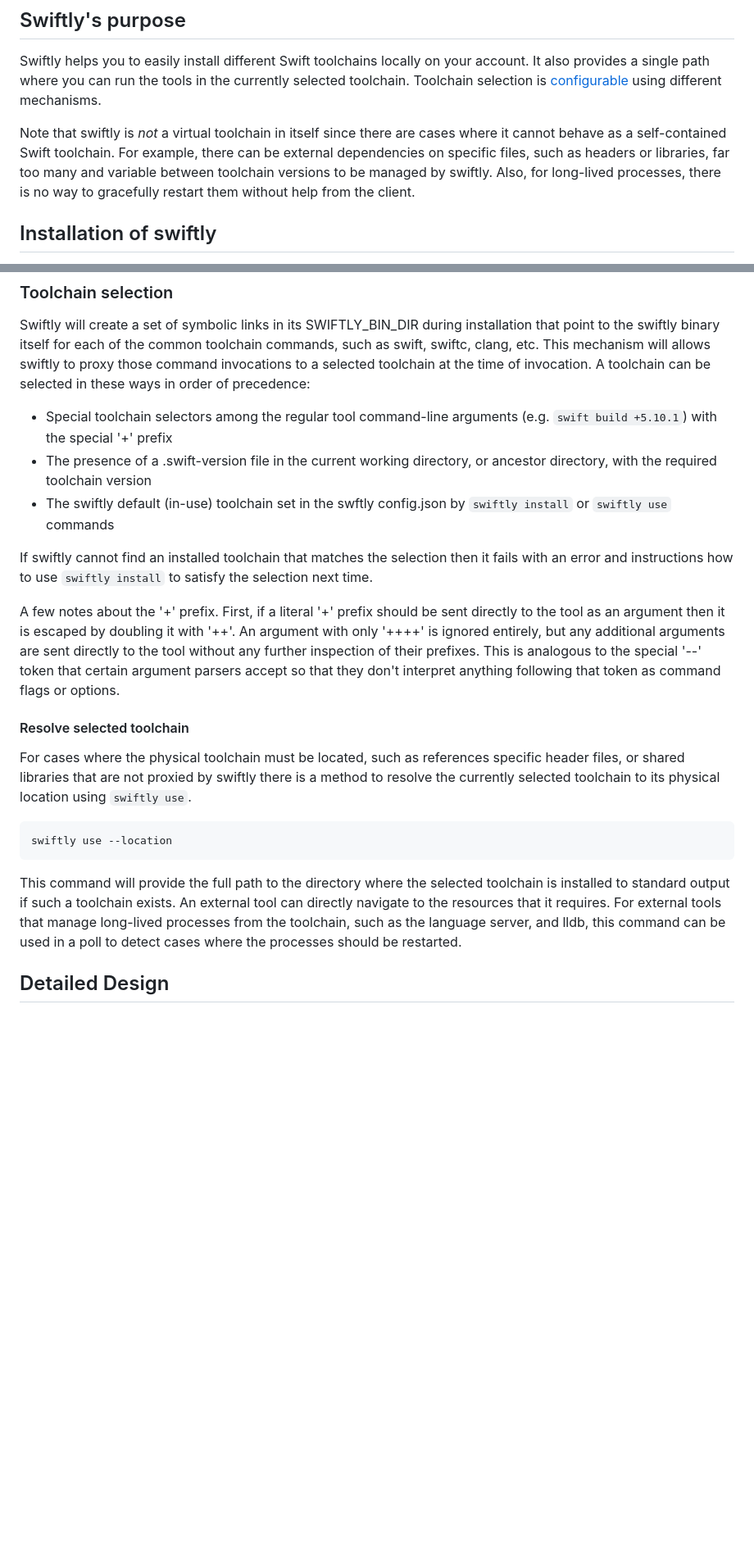
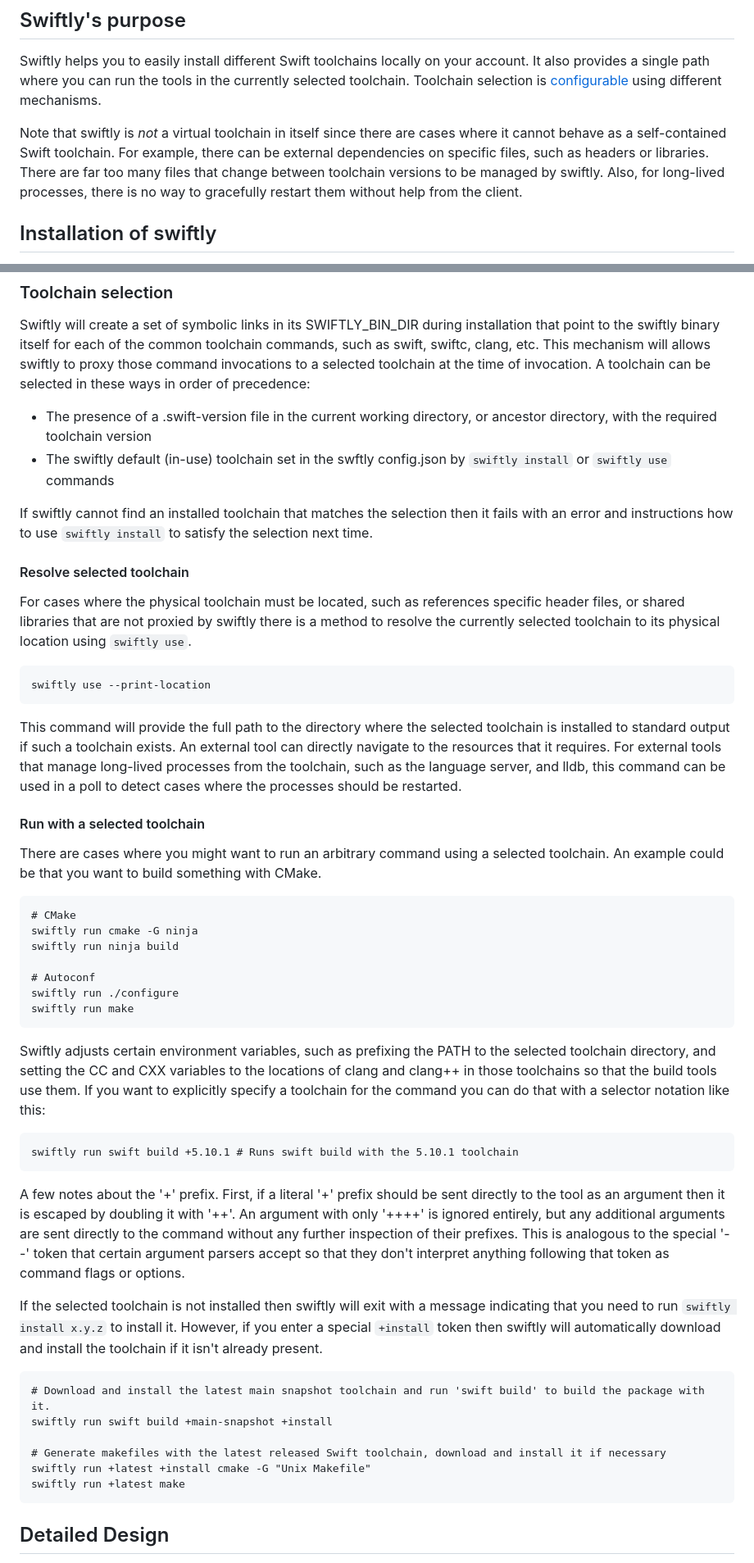
Before and after one commit to swiftlang/swiftly, a Markdown page: DESIGN.md, 2 parts joined by grey strips. Shown: that part at 82% size. Drawn GitHub-style; blank space fills up the shorter version.

Commit message:
Restructure the PR to move the selector syntax from the proxies to a new swiftly run command

````diff
--- a/DESIGN.md
+++ b/DESIGN.md
@@ -24,7 +24,7 @@ This document contains the high level design of swiftly. Not all features have b
 
 Swiftly helps you to easily install different Swift toolchains locally on your account. It also provides a single path where you can run the tools in the currently selected toolchain. Toolchain selection is [configurable](#toolchain-selection) using different mechanisms.
 
-Note that swiftly is *not* a virtual toolchain in itself since there are cases where it cannot behave as a self-contained Swift toolchain. For example, there can be external dependencies on specific files, such as headers or libraries, far too many and variable between toolchain versions to be managed by swiftly. Also, for long-lived processes, there is no way to gracefully restart them without help from the client.
+Note that swiftly is *not* a virtual toolchain in itself since there are cases where it cannot behave as a self-contained Swift toolchain. For example, there can be external dependencies on specific files, such as headers or libraries. There are far too many files that change between toolchain versions to be managed by swiftly. Also, for long-lived processes, there is no way to gracefully restart them without help from the client.
 
 ## Installation of swiftly
 
@@ -289,23 +289,53 @@ This command checks to see if there are new versions of `swiftly` itself and upg
 
 Swiftly will create a set of symbolic links in its SWIFTLY_BIN_DIR during installation that point to the swiftly binary itself for each of the common toolchain commands, such as swift, swiftc, clang, etc. This mechanism will allows swiftly to proxy those command invocations to a selected toolchain at the time of invocation. A toolchain can be selected in these ways in order of precedence:
 
-* Special toolchain selectors among the regular tool command-line arguments (e.g. `swift build +5.10.1`) with the special '+' prefix
 * The presence of a .swift-version file in the current working directory, or ancestor directory, with the required toolchain version
 * The swiftly default (in-use) toolchain set in the swftly config.json by `swiftly install` or `swiftly use` commands
 
 If swiftly cannot find an installed toolchain that matches the selection then it fails with an error and instructions how to use `swiftly install` to satisfy the selection next time.
-
-A few notes about the '+' prefix. First, if a literal '+' prefix should be sent directly to the tool as an argument then it is escaped by doubling it with '++'. An argument with only '++++' is ignored entirely, but any additional arguments are sent directly to the tool without any further inspection of their prefixes. This is analogous to the special '--' token that certain argument parsers accept so that they don't interpret anything following that token as command flags or options.
 
 #### Resolve selected toolchain
 
 For cases where the physical toolchain must be located, such as references specific header files, or shared libraries that are not proxied by swiftly there is a method to resolve the currently selected toolchain to its physical location using `swiftly use`.
 
 ```
-swiftly use --location
+swiftly use --print-location
 ```
 
 This command will provide the full path to the directory where the selected toolchain is installed to standard output if such a toolchain exists. An external tool can directly navigate to the resources that it requires. For external tools that manage long-lived processes from the toolchain, such as the language server, and lldb, this command can be used in a poll to detect cases where the processes should be restarted.
+
+#### Run with a selected toolchain
+
+There are cases where you might want to run an arbitrary command using a selected toolchain. An example could be that you want to build something with CMake.
+
+```
+# CMake
+swiftly run cmake -G ninja
+swiftly run ninja build
+
+# Autoconf
+swiftly run ./configure
+swiftly run make
+```
+
+Swiftly adjusts certain environment variables, such as prefixing the PATH to the selected toolchain directory, and setting the CC and CXX variables to the locations of clang and clang++ in those toolchains so that the build tools use them. If you want to explicitly specify a toolchain for the command you can do that with a selector notation like this:
+
+```
+swiftly run swift build +5.10.1 # Runs swift build with the 5.10.1 toolchain
+```
+
+A few notes about the '+' prefix. First, if a literal '+' prefix should be sent directly to the tool as an argument then it is escaped by doubling it with '++'. An argument with only '++++' is ignored entirely, but any additional arguments are sent directly to the command without any further inspection of their prefixes. This is analogous to the special '--' token that certain argument parsers accept so that they don't interpret anything following that token as command flags or options.
+
+If the selected toolchain is not installed then swiftly will exit with a message indicating that you need to run `swiftly install x.y.z` to install it. However, if you enter a special `+install` token then swiftly will automatically download and install the toolchain if it isn't already present.
+
+```
+# Download and install the latest main snapshot toolchain and run 'swift build' to build the package with it.
+swiftly run swift build +main-snapshot +install
+
+# Generate makefiles with the latest released Swift toolchain, download and install it if necessary
+swiftly run +latest +install cmake -G "Unix Makefile"
+swiftly run +latest make
+```
 
 ## Detailed Design
 
````
Also changed, not shown: other parts of DESIGN.md (+1 -1 lines).
